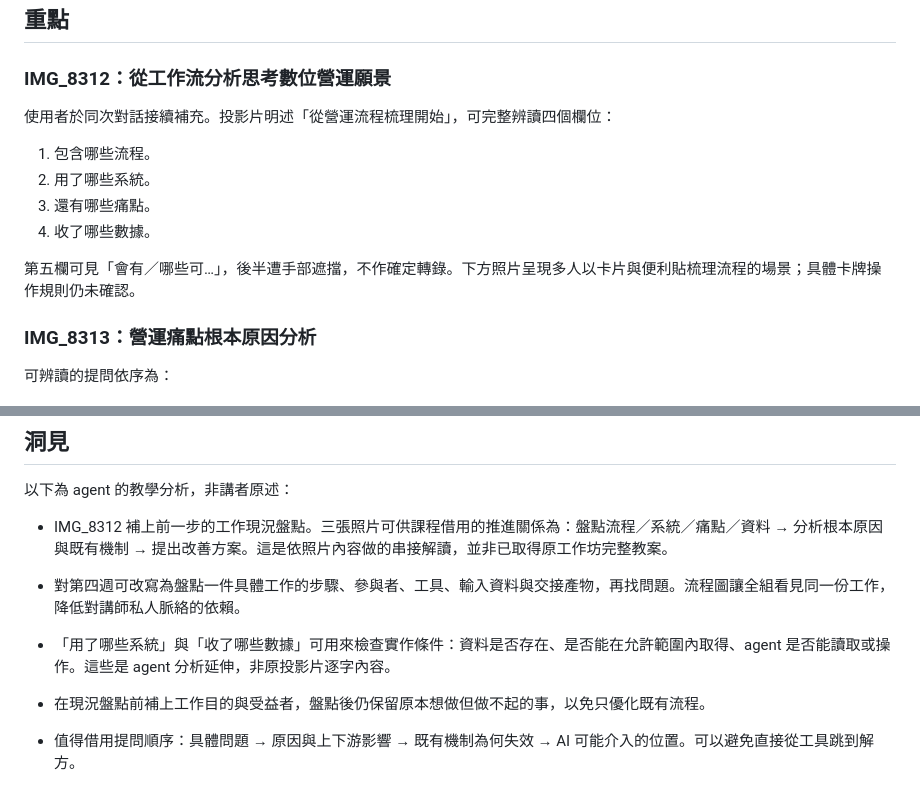
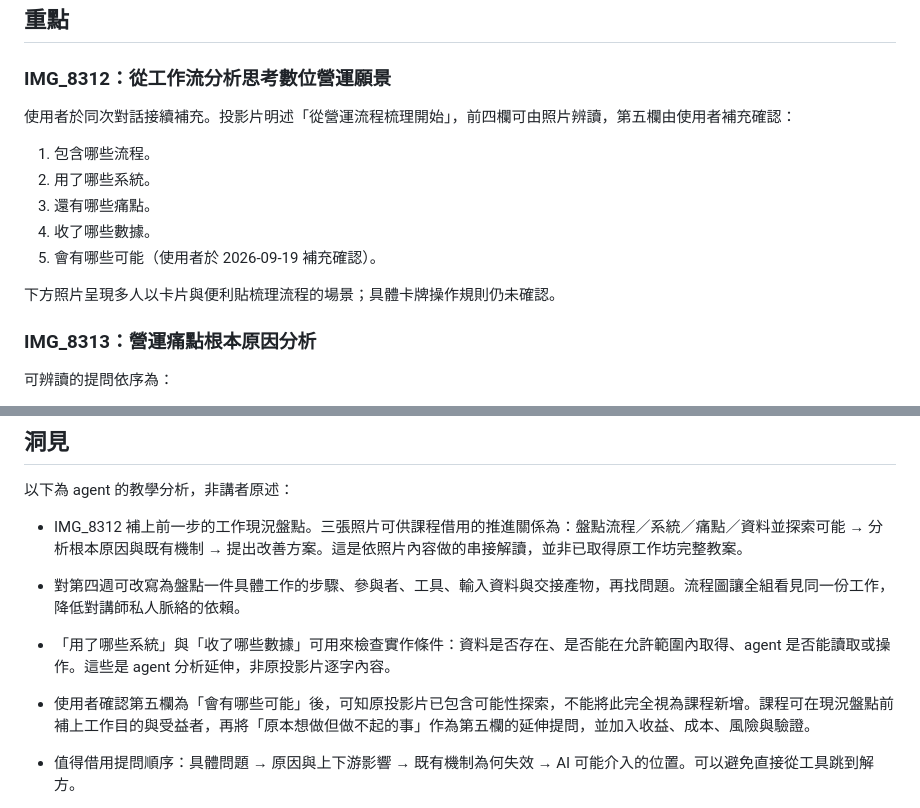
Before and after one commit to jimmy60504/agentic-knowledge-work, a Markdown page: kb/tools/workshop-root-cause-and-value-discovery.md, 2 parts joined by grey strips. Drawn GitHub-style.

Commit message:
依使用者確認補全工作坊的可能性探索欄位

```diff
--- a/kb/tools/workshop-root-cause-and-value-discovery.md
+++ b/kb/tools/workshop-root-cause-and-value-discovery.md
@@ -10,14 +10,15 @@
 
 ### IMG_8312：從工作流分析思考數位營運願景
 
-使用者於同次對話接續補充。投影片明述「從營運流程梳理開始」，可完整辨讀四個欄位：
+使用者於同次對話接續補充。投影片明述「從營運流程梳理開始」，前四欄可由照片辨讀，第五欄由使用者補充確認：
 
 1. 包含哪些流程。
 2. 用了哪些系統。
 3. 還有哪些痛點。
 4. 收了哪些數據。
+5. 會有哪些可能（使用者於 2026-09-19 補充確認）。
 
-第五欄可見「會有／哪些可…」，後半遭手部遮擋，不作確定轉錄。下方照片呈現多人以卡片與便利貼梳理流程的場景；具體卡牌操作規則仍未確認。
+下方照片呈現多人以卡片與便利貼梳理流程的場景；具體卡牌操作規則仍未確認。
 
 ### IMG_8313：營運痛點根本原因分析
 
@@ -41,10 +42,10 @@
 
 以下為 agent 的教學分析，非講者原述：
 
-- IMG_8312 補上前一步的工作現況盤點。三張照片可供課程借用的推進關係為：盤點流程／系統／痛點／資料 → 分析根本原因與既有機制 → 提出改善方案。這是依照片內容做的串接解讀，並非已取得原工作坊完整教案。
+- IMG_8312 補上前一步的工作現況盤點。三張照片可供課程借用的推進關係為：盤點流程／系統／痛點／資料並探索可能 → 分析根本原因與既有機制 → 提出改善方案。這是依照片內容做的串接解讀，並非已取得原工作坊完整教案。
 - 對第四週可改寫為盤點一件具體工作的步驟、參與者、工具、輸入資料與交接產物，再找問題。流程圖讓全組看見同一份工作，降低對講師私人脈絡的依賴。
 - 「用了哪些系統」與「收了哪些數據」可用來檢查實作條件：資料是否存在、是否能在允許範圍內取得、agent 是否能讀取或操作。這些是 agent 分析延伸，非原投影片逐字內容。
-- 在現況盤點前補上工作目的與受益者，盤點後仍保留原本想做但做不起的事，以免只優化既有流程。
+- 使用者確認第五欄為「會有哪些可能」後，可知原投影片已包含可能性探索，不能將此完全視為課程新增。課程可在現況盤點前補上工作目的與受益者，再將「原本想做但做不起的事」作為第五欄的延伸提問，並加入收益、成本、風險與驗證。
 
 - 值得借用提問順序：具體問題 → 原因與上下游影響 → 既有機制為何失效 → AI 可能介入的位置。可以避免直接從工具跳到解方。
 - 卡牌可讓工作經驗外部化、供全組比較；確切卡牌規則須另確認。課程可自行設計「一個真實工作事件一張卡」，不冒稱原活動規則。
```
Also changed, not shown: 工作紀錄.md (+1 -1 lines).
